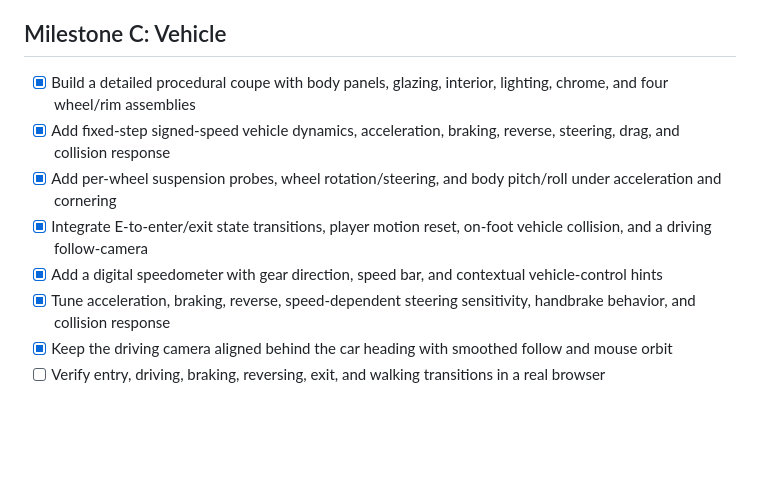
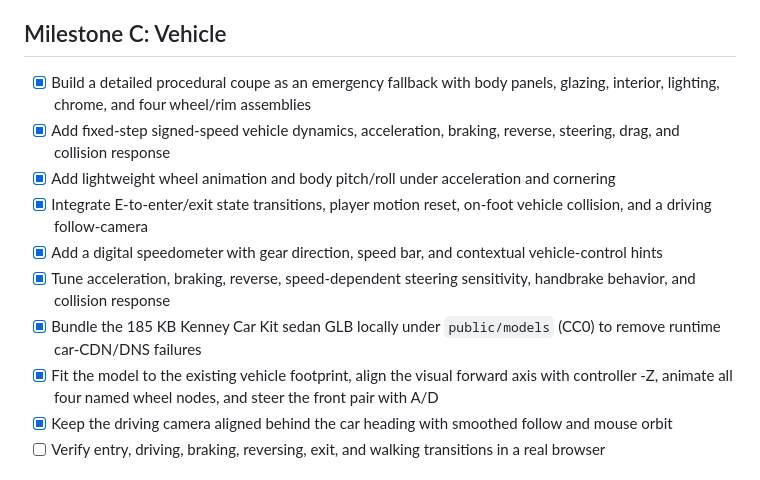
Before and after one commit to Srijit23/gtavicecity-clone, a Markdown page: docs/MILESTONES.md, the part around the change. Drawn GitHub-style; blank space fills up the shorter version.

Commit message:
Record local sedan asset and integration in milestones

```diff
--- a/docs/MILESTONES.md
+++ b/docs/MILESTONES.md
@@ -19,12 +19,14 @@
 - [ ] Upgrade collision broad-phase/spatial acceleration and verify gameplay in a real browser
 
 ## Milestone C: Vehicle
-- [x] Build a detailed procedural coupe with body panels, glazing, interior, lighting, chrome, and four wheel/rim assemblies
+- [x] Build a detailed procedural coupe as an emergency fallback with body panels, glazing, interior, lighting, chrome, and four wheel/rim assemblies
 - [x] Add fixed-step signed-speed vehicle dynamics, acceleration, braking, reverse, steering, drag, and collision response
-- [x] Add per-wheel suspension probes, wheel rotation/steering, and body pitch/roll under acceleration and cornering
+- [x] Add lightweight wheel animation and body pitch/roll under acceleration and cornering
 - [x] Integrate E-to-enter/exit state transitions, player motion reset, on-foot vehicle collision, and a driving follow-camera
 - [x] Add a digital speedometer with gear direction, speed bar, and contextual vehicle-control hints
 - [x] Tune acceleration, braking, reverse, speed-dependent steering sensitivity, handbrake behavior, and collision response
+- [x] Bundle the 185 KB Kenney Car Kit sedan GLB locally under `public/models` (CC0) to remove runtime car-CDN/DNS failures
+- [x] Fit the model to the existing vehicle footprint, align the visual forward axis with controller -Z, animate all four named wheel nodes, and steer the front pair with A/D
 - [x] Keep the driving camera aligned behind the car heading with smoothed follow and mouse orbit
 - [ ] Verify entry, driving, braking, reversing, exit, and walking transitions in a real browser
 
```
